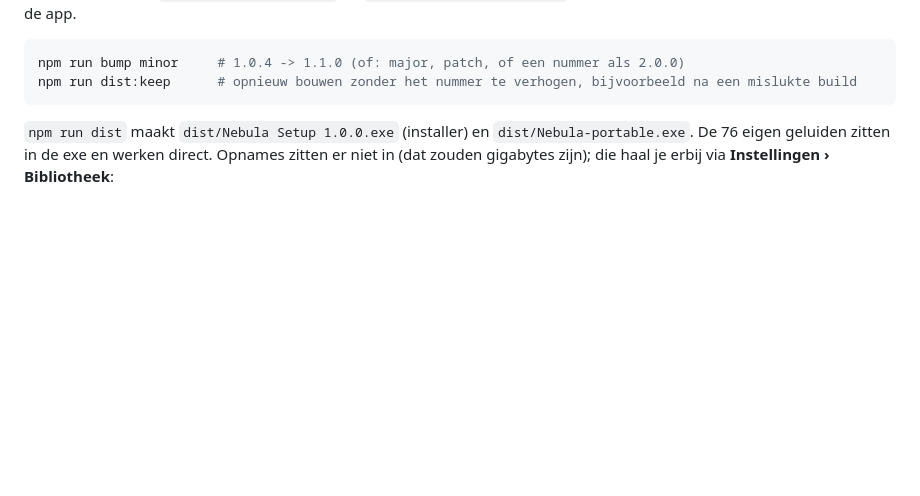
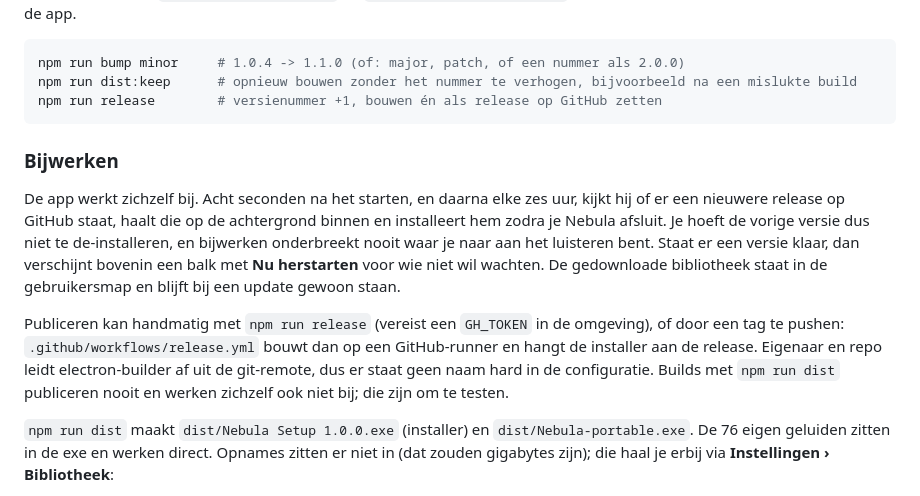
Before and after one commit to gsleraar-hue/hushfall, a Markdown page: README.md, the part around the change. Rendered like a GitHub page; blank space fills up the shorter version.

Commit message:
README: uitleg over bijwerken en publiceren
Co-Authored-By: Claude Opus 5 <noreply@anthropic.com>

````diff
--- a/README.md
+++ b/README.md
@@ -89,7 +89,21 @@ onderaan **Instellingen** in de app.
 ```bash
 npm run bump minor     # 1.0.4 -> 1.1.0 (of: major, patch, of een nummer als 2.0.0)
 npm run dist:keep      # opnieuw bouwen zonder het nummer te verhogen, bijvoorbeeld na een mislukte build
+npm run release        # versienummer +1, bouwen én als release op GitHub zetten
 ```
+
+### Bijwerken
+
+De app werkt zichzelf bij. Acht seconden na het starten, en daarna elke zes uur, kijkt hij of er een nieuwere
+release op GitHub staat, haalt die op de achtergrond binnen en installeert hem zodra je Nebula afsluit. Je hoeft
+de vorige versie dus niet te de-installeren, en bijwerken onderbreekt nooit waar je naar aan het luisteren bent.
+Staat er een versie klaar, dan verschijnt bovenin een balk met **Nu herstarten** voor wie niet wil wachten. De
+gedownloade bibliotheek staat in de gebruikersmap en blijft bij een update gewoon staan.
+
+Publiceren kan handmatig met `npm run release` (vereist een `GH_TOKEN` in de omgeving), of door een tag te
+pushen: `.github/workflows/release.yml` bouwt dan op een GitHub-runner en hangt de installer aan de release.
+Eigenaar en repo leidt electron-builder af uit de git-remote, dus er staat geen naam hard in de configuratie.
+Builds met `npm run dist` publiceren nooit en werken zichzelf ook niet bij; die zijn om te testen.
 
 `npm run dist` maakt `dist/Nebula Setup 1.0.0.exe` (installer) en `dist/Nebula-portable.exe`. De 76 eigen geluiden
 zitten in de exe en werken direct. Opnames zitten er niet in (dat zouden gigabytes zijn); die haal je erbij via
````
